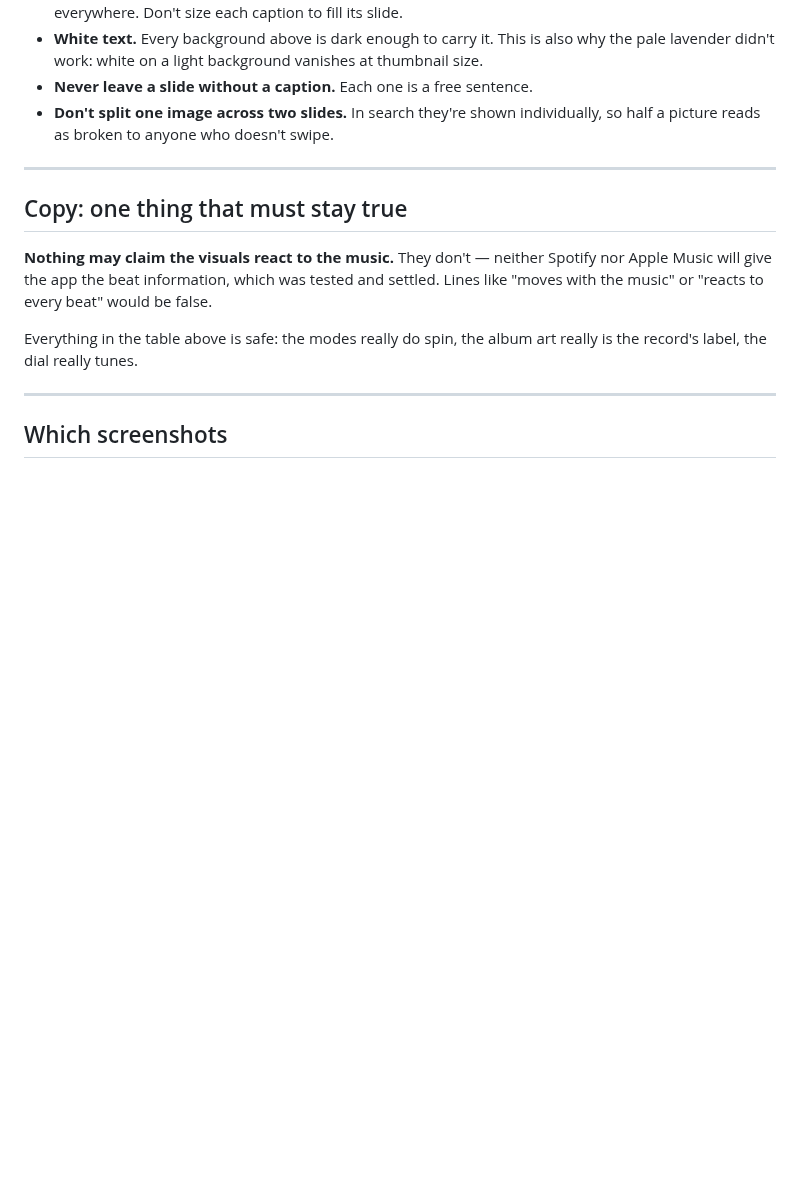
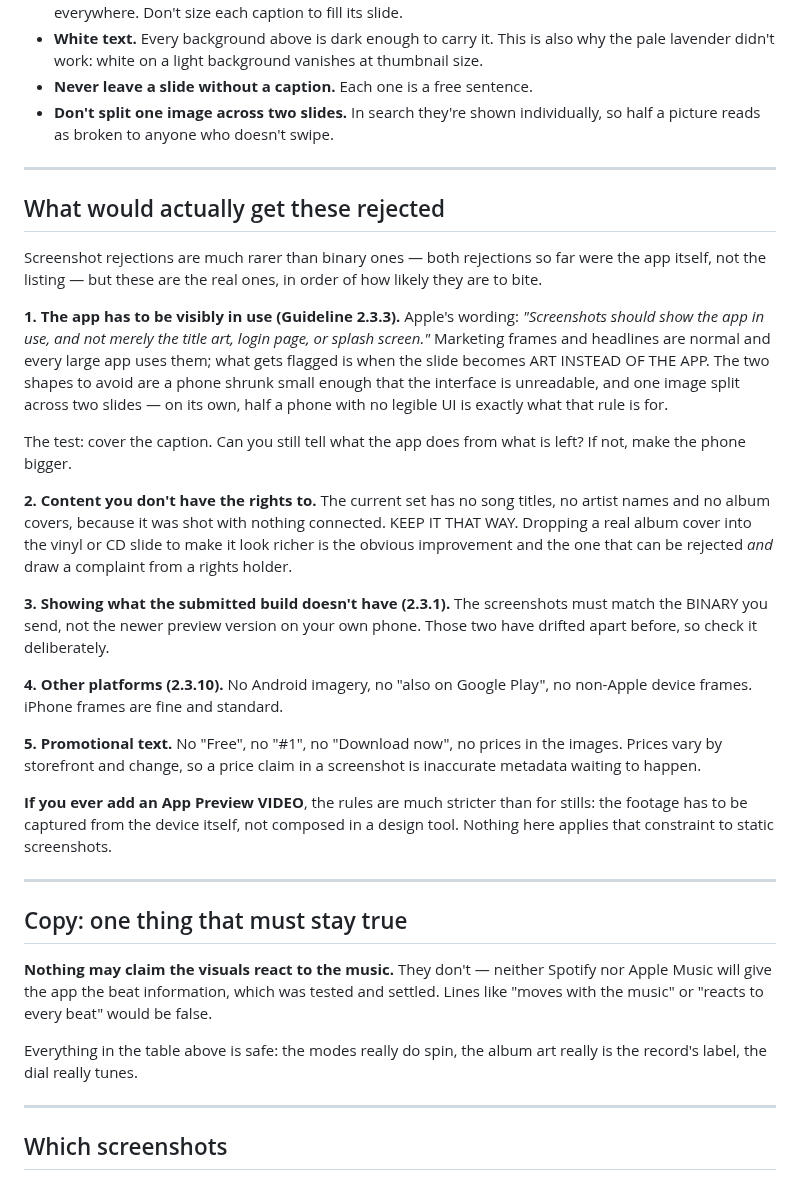
Before and after one commit to driftlore43-beep/CruiseFM, a Markdown page: docs/launch/screenshot-brief.md, the part around the change. Rendered like a GitHub page; blank space fills up the shorter version.

Commit message:
Record what would get the screenshots rejected
The owner asked before building the new set rather than after. The real
risks for a stylised set, in likelihood order: the app must be visibly in
use (2.3.3 — a phone shrunk until the UI is unreadable, or one image split
across two slides, is what that rule is for); no borrowed album art, song
titles or artist names, which the current set avoids by having been shot
with nothing connected; and the screenshots must match the binary sent
rather than the newer preview build on her phone.

Also in the checklist, since that is where it gets read before a
submission.

Co-Authored-By: Claude Opus 5 <noreply@anthropic.com>
Claude-Session: https://claude.ai/code/session_01QfXMCYhSHowDeZKzYgKa2H

```diff
--- a/docs/launch/screenshot-brief.md
+++ b/docs/launch/screenshot-brief.md
@@ -73,6 +73,46 @@ better than the mirror ball did.
 
 ---
 
+## What would actually get these rejected
+
+Screenshot rejections are much rarer than binary ones — both rejections so far
+were the app itself, not the listing — but these are the real ones, in order of
+how likely they are to bite.
+
+**1. The app has to be visibly in use (Guideline 2.3.3).** Apple's wording:
+*"Screenshots should show the app in use, and not merely the title art, login
+page, or splash screen."* Marketing frames and headlines are normal and every
+large app uses them; what gets flagged is when the slide becomes ART INSTEAD OF
+THE APP. The two shapes to avoid are a phone shrunk small enough that the
+interface is unreadable, and one image split across two slides — on its own,
+half a phone with no legible UI is exactly what that rule is for.
+
+The test: cover the caption. Can you still tell what the app does from what is
+left? If not, make the phone bigger.
+
+**2. Content you don't have the rights to.** The current set has no song
+titles, no artist names and no album covers, because it was shot with nothing
+connected. KEEP IT THAT WAY. Dropping a real album cover into the vinyl or CD
+slide to make it look richer is the obvious improvement and the one that can be
+rejected *and* draw a complaint from a rights holder.
+
+**3. Showing what the submitted build doesn't have (2.3.1).** The screenshots
+must match the BINARY you send, not the newer preview version on your own
+phone. Those two have drifted apart before, so check it deliberately.
+
+**4. Other platforms (2.3.10).** No Android imagery, no "also on Google Play",
+no non-Apple device frames. iPhone frames are fine and standard.
+
+**5. Promotional text.** No "Free", no "#1", no "Download now", no prices in
+the images. Prices vary by storefront and change, so a price claim in a
+screenshot is inaccurate metadata waiting to happen.
+
+**If you ever add an App Preview VIDEO**, the rules are much stricter than for
+stills: the footage has to be captured from the device itself, not composed in
+a design tool. Nothing here applies that constraint to static screenshots.
+
+---
+
 ## Copy: one thing that must stay true
 
 **Nothing may claim the visuals react to the music.** They don't — neither
```
Also changed, not shown: docs/launch/pre-submission-checklist.md (+8 -1 lines).
